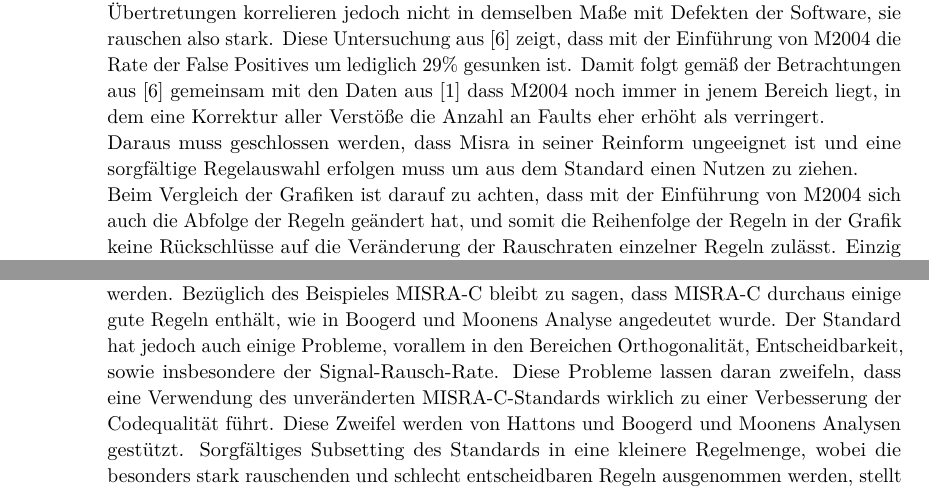
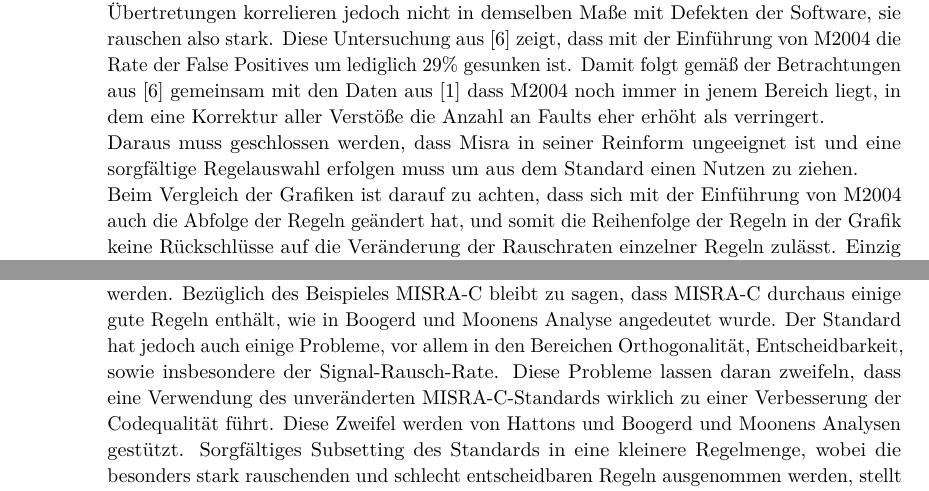
Before and after one commit to SeineEloquenz/prosem-sqs, a LaTeX paper (src/ausarbeitung.tex): two parts of pages 8 and 10 of 10, joined at a grey line, cut so that both start at the same text. Compiled offline with pdfLaTeX.

Commit message:
Fix small style stuff

```diff
--- a/src/ausarbeitung.tex
+++ b/src/ausarbeitung.tex
@@ -476,7 +476,7 @@
     eher erhöht als verringert.\\
     Daraus muss geschlossen werden, dass Misra in seiner Reinform ungeeignet ist und eine sorgfältige Regelauswahl erfolgen
     muss um aus dem Standard einen Nutzen zu ziehen.\\
-    Beim Vergleich der Grafiken ist darauf zu achten, dass mit der Einführung von M2004 sich auch die Abfolge der Regeln
+    Beim Vergleich der Grafiken ist darauf zu achten, dass sich mit der Einführung von M2004  auch die Abfolge der Regeln
     geändert hat, und somit die Reihenfolge der Regeln in der Grafik keine Rückschlüsse auf die Veränderung der
     Rauschraten einzelner Regeln zulässt.
     Einzig Regel 1 ist in beiden Standards dieselbe und auch an derselben Stelle in den Standards zu finden, weswegen sich
@@ -524,7 +524,7 @@
     Bei der Definition eines Standards müssen jedoch die Gütekriterien aus Abschnitt~\ref{sec:bewertung} beachtet werden.
     Bezüglich des Beispieles \misra\ bleibt zu sagen, dass \misra\ durchaus einige gute Regeln enthält,
     wie in Boogerd und Moonens Analyse angedeutet wurde.
-    Der Standard hat jedoch auch einige Probleme, vorallem in den Bereichen Orthogonalität, Entscheidbarkeit, sowie
+    Der Standard hat jedoch auch einige Probleme, vor allem in den Bereichen Orthogonalität, Entscheidbarkeit, sowie
     insbesondere der Signal-Rausch-Rate.
     Diese Probleme lassen daran zweifeln, dass eine Verwendung des unveränderten \misra-Standards wirklich zu einer
     Verbesserung der Codequalität führt.
```
